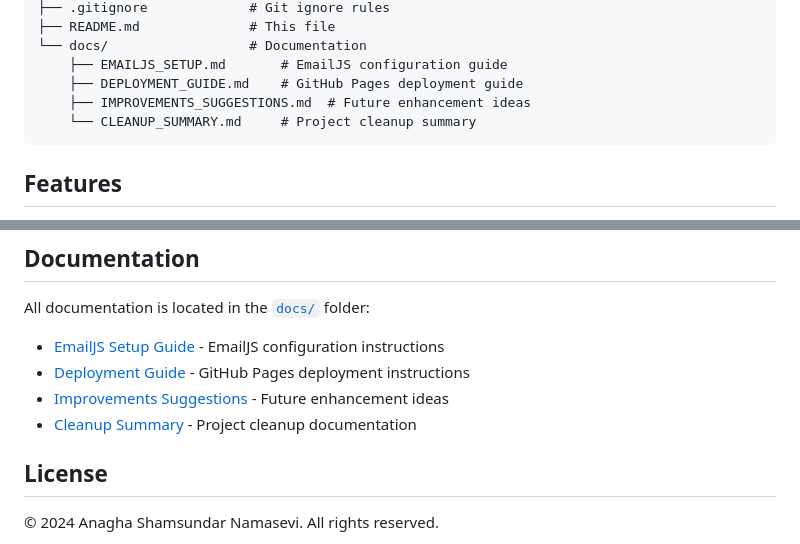
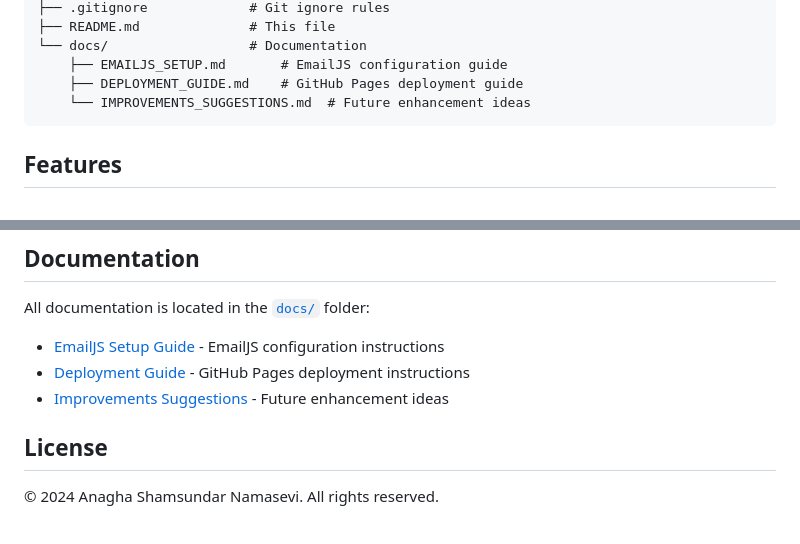
Before and after one commit to hemanth-gopal/anagha-portfolio, a Markdown page: README.md, 2 parts joined by grey strips. Drawn GitHub-style.

Commit message:
Remove: CLEANUP_SUMMARY.md - cleanup actions completed, document no longer needed

````diff
--- a/README.md
+++ b/README.md
@@ -19,8 +19,7 @@ portfolio-website/
 └── docs/                  # Documentation
     ├── EMAILJS_SETUP.md       # EmailJS configuration guide
     ├── DEPLOYMENT_GUIDE.md    # GitHub Pages deployment guide
-    ├── IMPROVEMENTS_SUGGESTIONS.md  # Future enhancement ideas
-    └── CLEANUP_SUMMARY.md     # Project cleanup summary
+    └── IMPROVEMENTS_SUGGESTIONS.md  # Future enhancement ideas
 ```
 
 ## Features
@@ -73,7 +72,6 @@ All documentation is located in the [`docs/`](./docs/) folder:
 - [EmailJS Setup Guide](./docs/EMAILJS_SETUP.md) - EmailJS configuration instructions
 - [Deployment Guide](./docs/DEPLOYMENT_GUIDE.md) - GitHub Pages deployment instructions
 - [Improvements Suggestions](./docs/IMPROVEMENTS_SUGGESTIONS.md) - Future enhancement ideas
-- [Cleanup Summary](./docs/CLEANUP_SUMMARY.md) - Project cleanup documentation
 
 ## License
 
````
Also changed, not shown: docs/CLEANUP_SUMMARY.md (deleted, +0 -108 lines).
